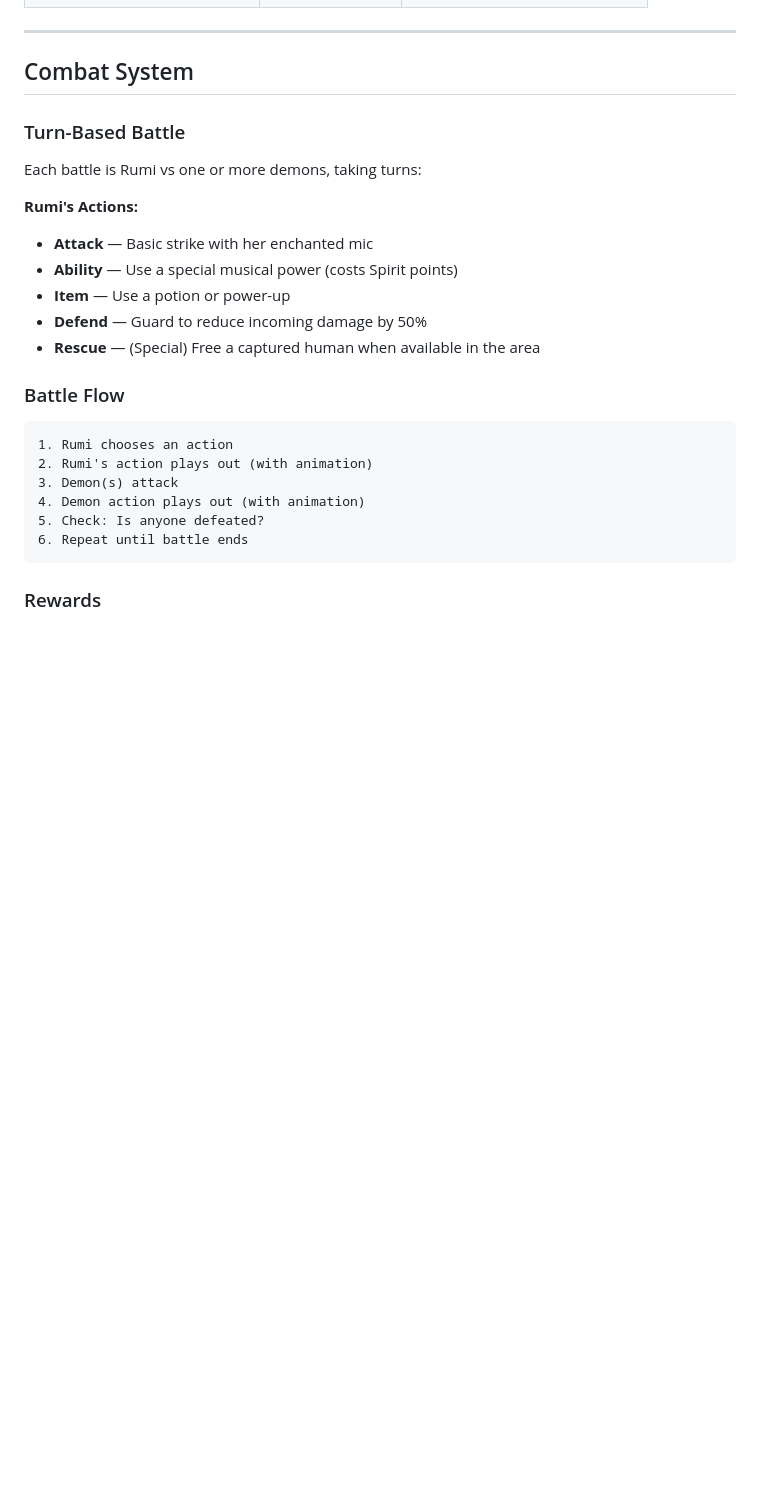
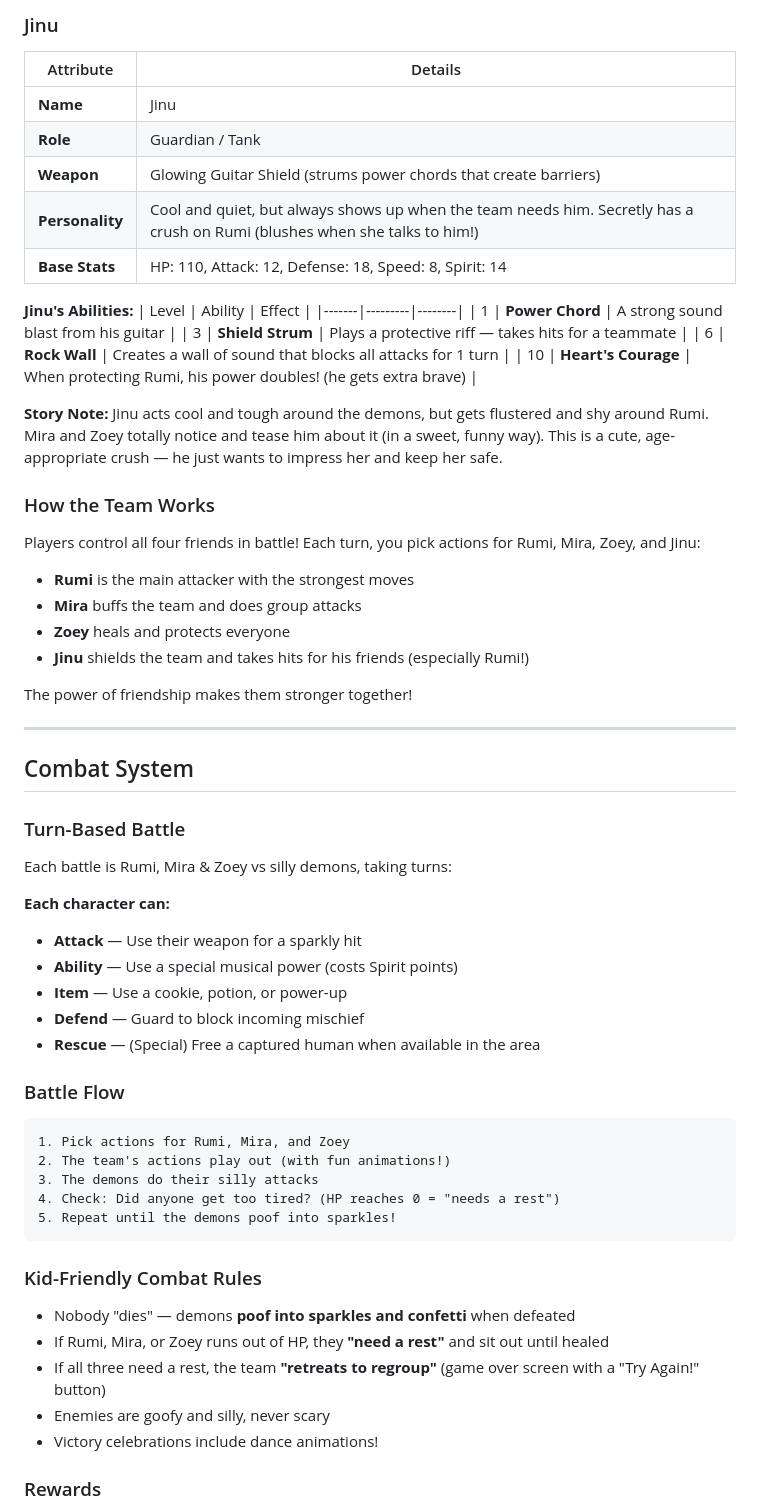
Before and after one commit to andresravinet/KPop-World-of-Hunters-and-Demons, a Markdown page: GAME_PLAN.md, the part around one of its changes. Drawn GitHub-style; blank space fills up the shorter version.

````diff
--- a/GAME_PLAN.md
+++ b/GAME_PLAN.md
@@ -99,27 +133,62 @@ As Rumi rescues humans, some of them join her cause and provide support abilitie
+### Jinu
+
+| Attribute | Details |
+|-----------|---------|
+| **Name** | Jinu |
+| **Role** | Guardian / Tank |
+| **Weapon** | Glowing Guitar Shield (strums power chords that create barriers) |
+| **Personality** | Cool and quiet, but always shows up when the team needs him. Secretly has a crush on Rumi (blushes when she talks to him!) |
+| **Base Stats** | HP: 110, Attack: 12, Defense: 18, Speed: 8, Spirit: 14 |
+
+**Jinu's Abilities:**
+| Level | Ability | Effect |
+|-------|---------|--------|
+| 1 | **Power Chord** | A strong sound blast from his guitar |
+| 3 | **Shield Strum** | Plays a protective riff — takes hits for a teammate |
+| 6 | **Rock Wall** | Creates a wall of sound that blocks all attacks for 1 turn |
+| 10 | **Heart's Courage** | When protecting Rumi, his power doubles! (he gets extra brave) |
+
+**Story Note:** Jinu acts cool and tough around the demons, but gets flustered and shy around Rumi. Mira and Zoey totally notice and tease him about it (in a sweet, funny way). This is a cute, age-appropriate crush — he just wants to impress her and keep her safe.
+
+### How the Team Works
+
+Players control all four friends in battle! Each turn, you pick actions for Rumi, Mira, Zoey, and Jinu:
+- **Rumi** is the main attacker with the strongest moves
+- **Mira** buffs the team and does group attacks
+- **Zoey** heals and protects everyone
+- **Jinu** shields the team and takes hits for his friends (especially Rumi!)
+
+The power of friendship makes them stronger together!
 
 ---
 
 ## Combat System
 
 ### Turn-Based Battle
-Each battle is Rumi vs one or more demons, taking turns:
+Each battle is Rumi, Mira & Zoey vs silly demons, taking turns:
 
-**Rumi's Actions:**
-- **Attack** — Basic strike with her enchanted mic
+**Each character can:**
+- **Attack** — Use their weapon for a sparkly hit
 - **Ability** — Use a special musical power (costs Spirit points)
-- **Item** — Use a potion or power-up
-- **Defend** — Guard to reduce incoming damage by 50%
+- **Item** — Use a cookie, potion, or power-up
+- **Defend** — Guard to block incoming mischief
 - **Rescue** — (Special) Free a captured human when available in the area
 
 ### Battle Flow
 ```
-1. Rumi chooses an action
-2. Rumi's action plays out (with animation)
-3. Demon(s) attack
-4. Demon action plays out (with animation)
-5. Check: Is anyone defeated?
-6. Repeat until battle ends
+1. Pick actions for Rumi, Mira, and Zoey
+2. The team's actions play out (with fun animations!)
+3. The demons do their silly attacks
+4. Check: Did anyone get too tired? (HP reaches 0 = "needs a rest")
+5. Repeat until the demons poof into sparkles!
 ```
+
+### Kid-Friendly Combat Rules
+- Nobody "dies" — demons **poof into sparkles and confetti** when defeated
+- If Rumi, Mira, or Zoey runs out of HP, they **"need a rest"** and sit out until healed
+- If all three need a rest, the team **"retreats to regroup"** (game over screen with a "Try Again!" button)
+- Enemies are goofy and silly, never scary
+- Victory celebrations include dance animations!
 
 ### Rewards
 - **XP** — Rumi levels up and gets stronger
````
Also changed, not shown: other parts of GAME_PLAN.md (+78 -41 lines).
